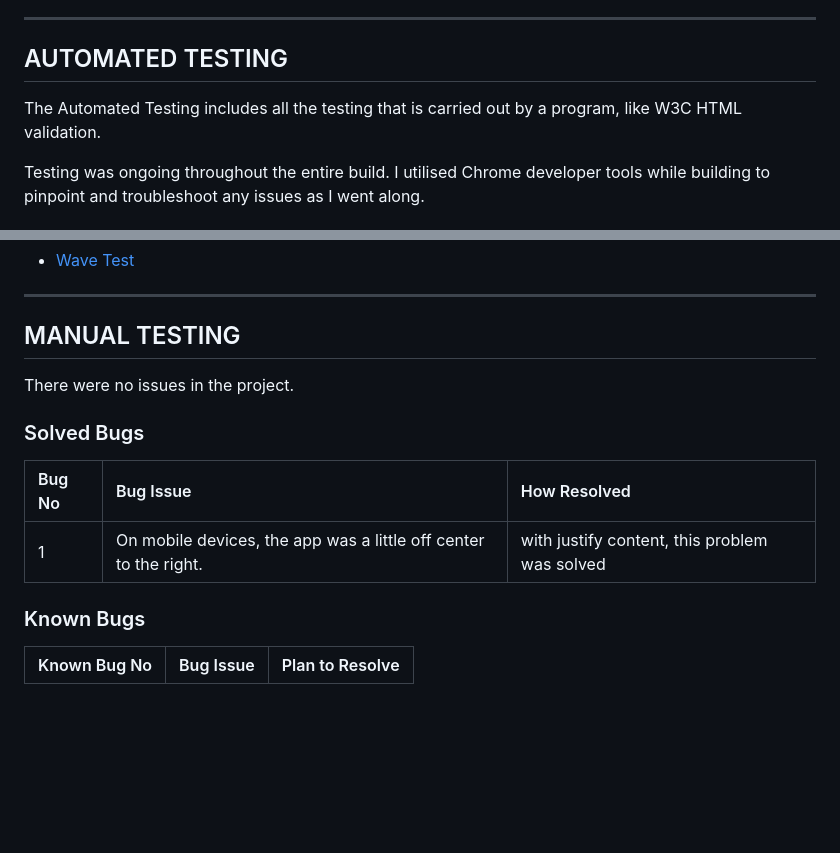
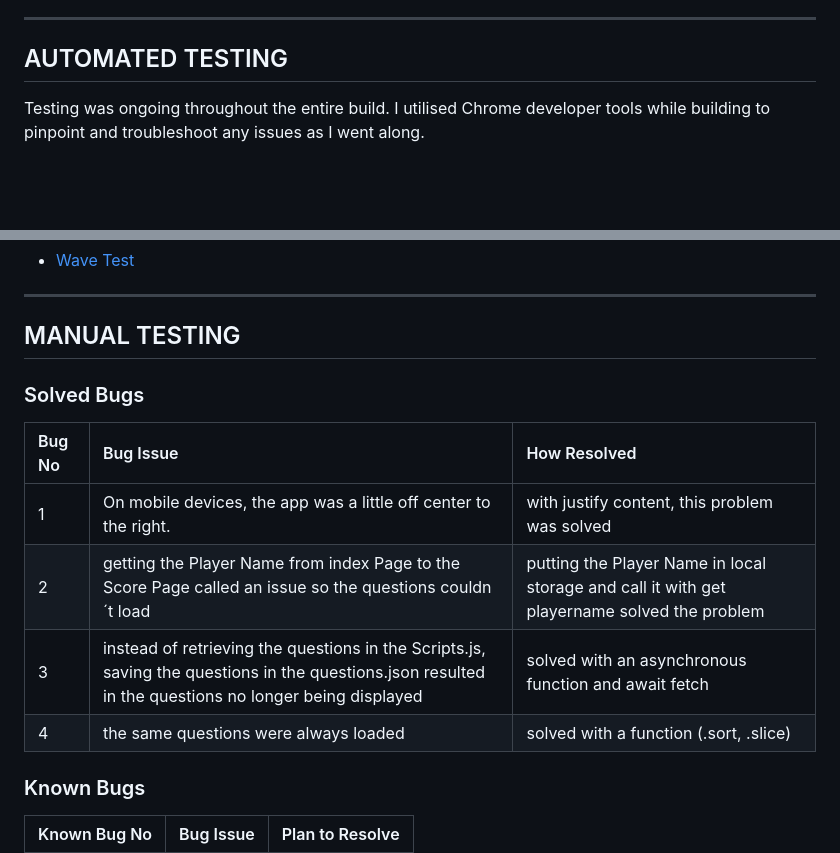
Before and after one commit to MrHaJu/Code-Institute-Projekt-2-CSS-HTML-JavaScript, a Markdown page: assets/testing.md, 2 parts joined by grey strips. Rendered like a GitHub page; blank space fills up the shorter version.

Commit message:
add Solved Bugs to testing

```diff
--- a/assets/testing.md
+++ b/assets/testing.md
@@ -27,10 +27,6 @@
 ---
 
 ## AUTOMATED TESTING
-
-The Automated Testing includes all the testing that is carried out by a program, like W3C HTML validation.
-
-
 
 Testing was ongoing throughout the entire build. I utilised Chrome developer tools while building to pinpoint and troubleshoot any issues as I went along.
 
@@ -93,13 +89,16 @@ lighthouse testing :
 
 ## MANUAL TESTING
 
-There were no issues in the project.
+
 
 ### Solved Bugs
 
 | Bug No | Bug Issue | How Resolved |
 | :--- | :--- | :--- |
 | 1 | On mobile devices, the app was a little off center to the right. | with justify content, this problem was solved |
+| 2 | getting the Player Name from index Page to the Score Page called an issue so the questions couldn´t load | putting the Player Name in local storage and call it with get playername solved the problem |
+| 3 | instead of retrieving the questions in the Scripts.js, saving the questions in the questions.json resulted in the questions no longer being displayed | solved with an asynchronous function and await fetch |
+| 4 | the same questions were always loaded | solved with a function (.sort, .slice) |
 
 
 ### Known Bugs
```
